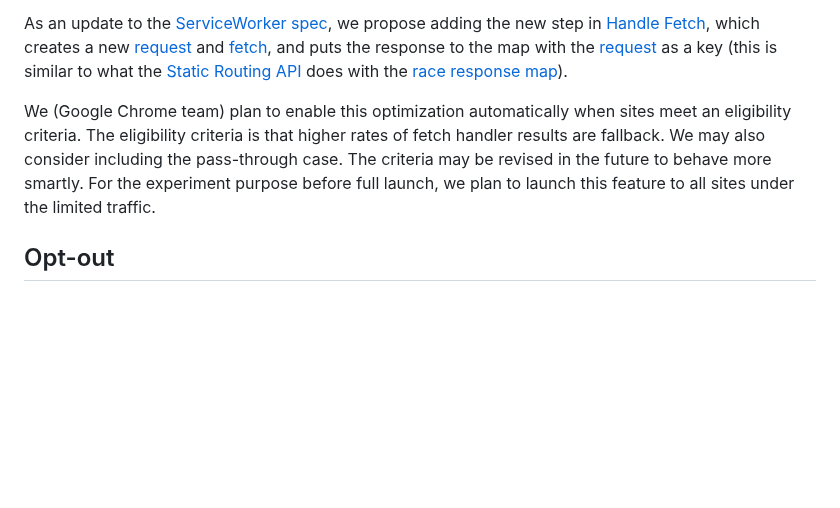
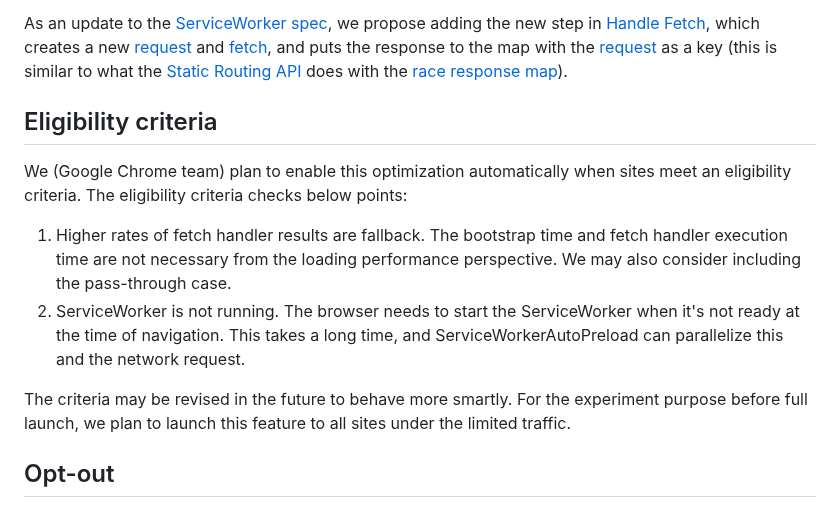
Before and after one commit to explainers-by-googlers/service-worker-auto-preload, a Markdown page: README.md, the part around the change. Rendered like a GitHub page; blank space fills up the shorter version.

Commit message:
Update explainer

```diff
--- a/README.md
+++ b/README.md
@@ -111,7 +111,14 @@ ServiceWorkerAutoPreload is specified as an optional optimization that the brows
 
 As an update to the [ServiceWorker spec](https://w3c.github.io/ServiceWorker), we propose adding the new step in [Handle Fetch](https://w3c.github.io/ServiceWorker/#handle-fetch), which creates a new [request](https://fetch.spec.whatwg.org/#concept-request) and [fetch](https://fetch.spec.whatwg.org/#concept-fetch), and puts the response to the map with the [request](https://fetch.spec.whatwg.org/#concept-request) as a key (this is similar to what the [Static Routing API](https://github.com/WICG/service-worker-static-routing-api) does with the [race response map](https://w3c.github.io/ServiceWorker/#serviceworkerglobalscope-race-response-map)).
 
-We (Google Chrome team) plan to enable this optimization automatically when sites meet an eligibility criteria. The eligibility criteria is that higher rates of fetch handler results are fallback. We may also consider including the pass-through case. The criteria may be revised in the future to behave more smartly. For the experiment purpose before full launch, we plan to launch this feature to all sites under the limited traffic.
+## Eligibility criteria
+
+We (Google Chrome team) plan to enable this optimization automatically when sites meet an eligibility criteria. The eligibility criteria checks below points:
+
+1. Higher rates of fetch handler results are fallback. The bootstrap time and fetch handler execution time are not necessary from the loading performance perspective. We may also consider including the pass-through case.
+1. ServiceWorker is not running. The browser needs to start the ServiceWorker when it's not ready at the time of navigation. This takes a long time, and ServiceWorkerAutoPreload can parallelize this and the network request.
+
+The criteria may be revised in the future to behave more smartly. For the experiment purpose before full launch, we plan to launch this feature to all sites under the limited traffic.
 
 ## Opt-out
 
```
